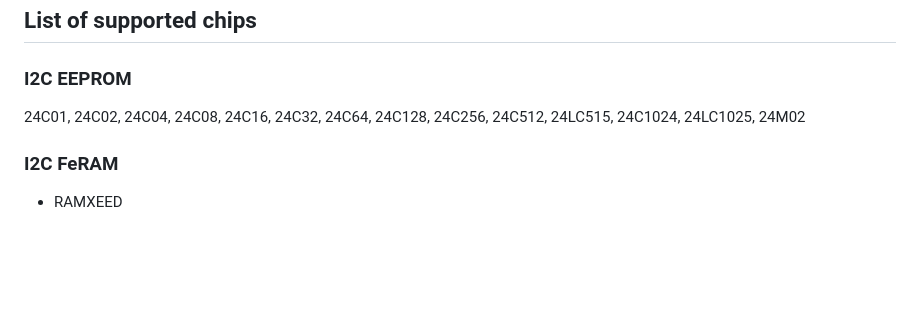
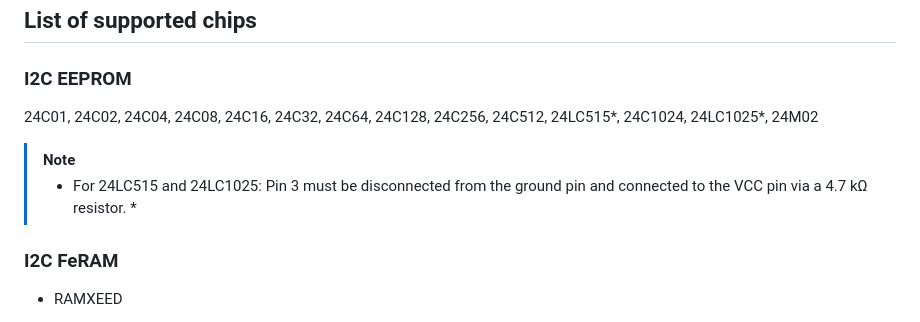
Before and after one commit to bigbigmdm/IMSProg, a Markdown page: README.md, the part around the change. GitHub-like rendering; blank space fills up the shorter version.

Commit message:
Note added

```diff
--- a/README.md
+++ b/README.md
@@ -411,7 +411,12 @@ Once IMSProg_database_update app has been run, the downloaded database is copied
 
 ### I2C EEPROM
 24C01, 24C02, 24C04, 24C08, 24C16, 24C32, 24C64, 24C128, 24C256, 24C512,
-24LC515, 24C1024, 24LC1025, 24M02
+24LC515*, 24C1024, 24LC1025*, 24M02
+
+> [!NOTE]
+> * For 24LC515 and 24LC1025: Pin 3 must be disconnected from the ground pin and
+> connected to the VCC pin via a 4.7 kΩ resistor. *
+
 
 ### I2C FeRAM
 - RAMXEED
```
